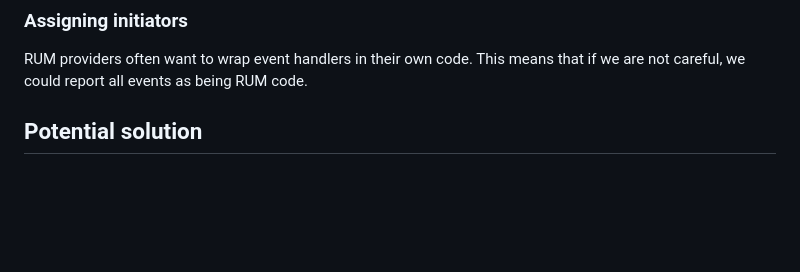
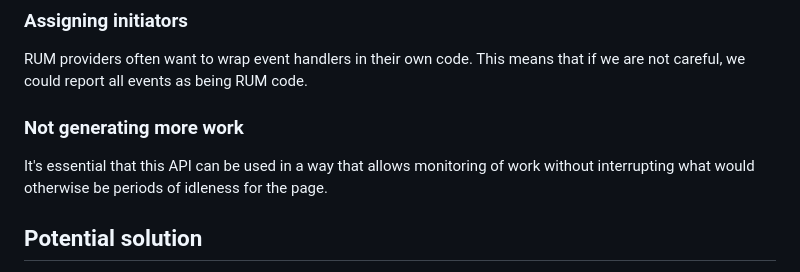
Before and after one commit to explainers-by-googlers/working-vs-idle, a Markdown page: README.md, the part around the change. GitHub-like rendering; blank space fills up the shorter version.

Commit message:
no more work

```diff
--- a/README.md
+++ b/README.md
@@ -200,6 +200,13 @@ seems like a real danger.
 RUM providers often want to wrap event handlers in their own code.
 This means that if we are not careful,
 we could report all events as being RUM code.
+
+### Not generating more work
+
+It's essential that this API can be used in a way
+that allows monitoring of work
+without interrupting what would otherwise be
+periods of idleness for the page.
 
 ## Potential solution
 
```
